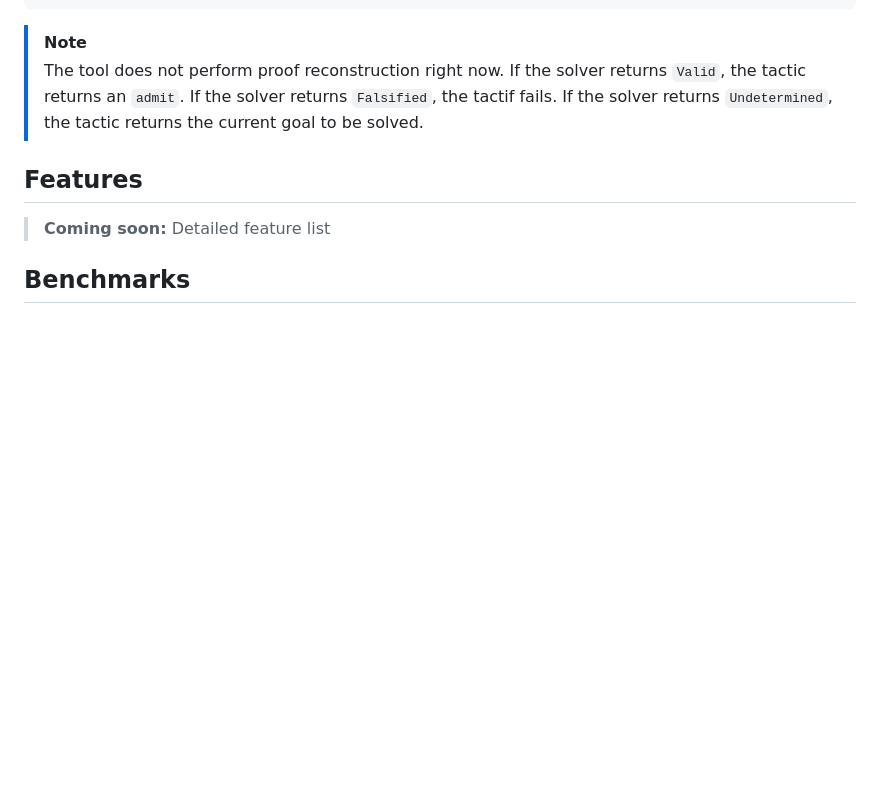
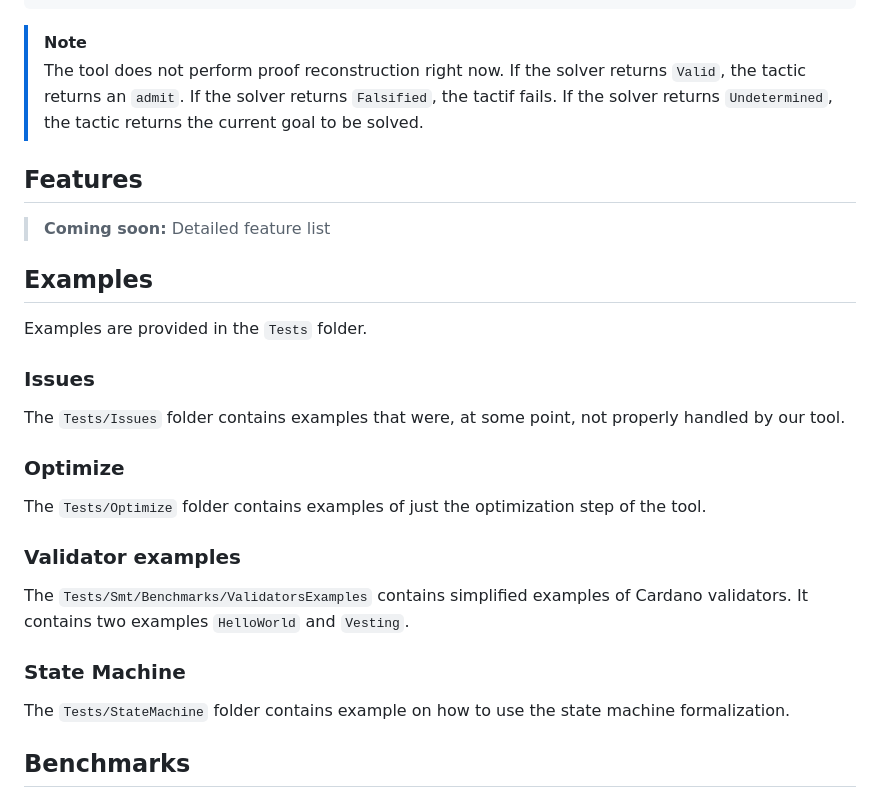
Before and after one commit to input-output-hk/Lean-blaster, a Markdown page: README.md, the part around the change printed below. Rendered like a GitHub page; blank space fills up the shorter version.

Commit message:
Fix link formatting and add examples section
Fixed formatting for 'How to use?' link and added examples section.

```diff
--- a/README.md
+++ b/README.md
@@ -103,10 +103,29 @@ theorem addCommute : ∀ (a b : Nat), a + b = b + a := by
 > If the solver returns `Falsified`, the tactif fails.
 > If the solver returns `Undetermined`, the tactic returns the current goal to be solved.
 
-
 ## Features
 
 > **Coming soon:** Detailed feature list
+
+## Examples
+
+Examples are provided in the `Tests` folder.
+
+### Issues
+
+The `Tests/Issues` folder contains examples that were, at some point, not properly handled by our tool.
+
+### Optimize
+
+The `Tests/Optimize` folder contains examples of just the optimization step of the tool.
+
+### Validator examples
+
+The `Tests/Smt/Benchmarks/ValidatorsExamples` contains simplified examples of Cardano validators. It contains two examples `HelloWorld` and `Vesting`.
+
+### State Machine
+
+The `Tests/StateMachine` folder contains example on how to use the state machine formalization.
 
 ## Benchmarks
 
```
Also changed, not shown: other parts of README.md (+1 -1 lines).
